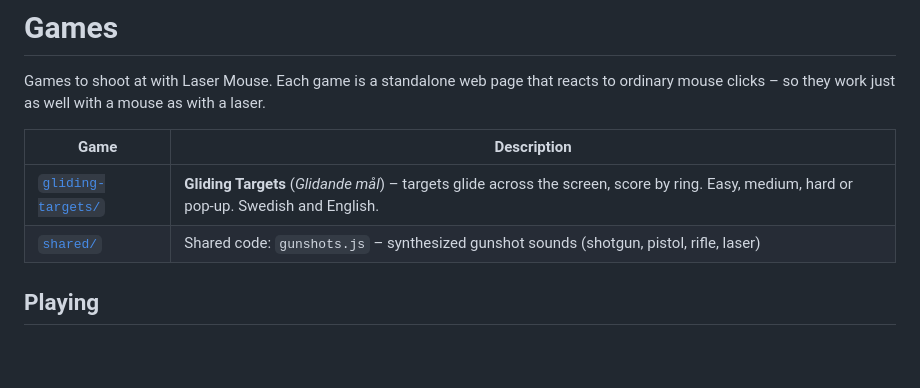
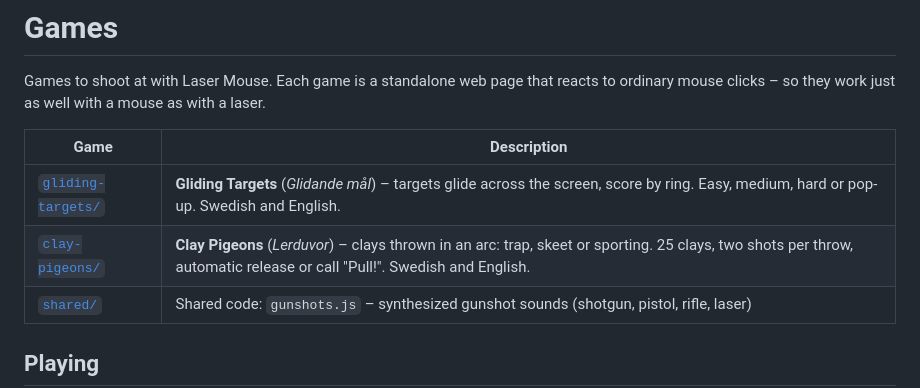
Before and after one commit to jiveras/shooting-cinema, a Markdown page: games/README.md, the part around the change. Drawn GitHub-style; blank space fills up the shorter version.

```diff
--- a/games/README.md
+++ b/games/README.md
@@ -5,6 +5,7 @@ Games to shoot at with Laser Mouse. Each game is a standalone web page that reac
 | Game | Description |
 |---|---|
 | [`gliding-targets/`](gliding-targets/) | **Gliding Targets** (*Glidande mål*) – targets glide across the screen, score by ring. Easy, medium, hard or pop-up. Swedish and English. |
+| [`clay-pigeons/`](clay-pigeons/) | **Clay Pigeons** (*Lerduvor*) – clays thrown in an arc: trap, skeet or sporting. 25 clays, two shots per throw, automatic release or call "Pull!". Swedish and English. |
 | [`shared/`](shared/) | Shared code: `gunshots.js` – synthesized gunshot sounds (shotgun, pistol, rifle, laser) |
 
 ## Playing
```
Also changed, not shown: README.md (+19 -3 lines), docs/TECHNICAL.md (+6 -0 lines), docs/images/clay-flight.png (added), docs/images/clay-menu.png (added), 4 other files.
